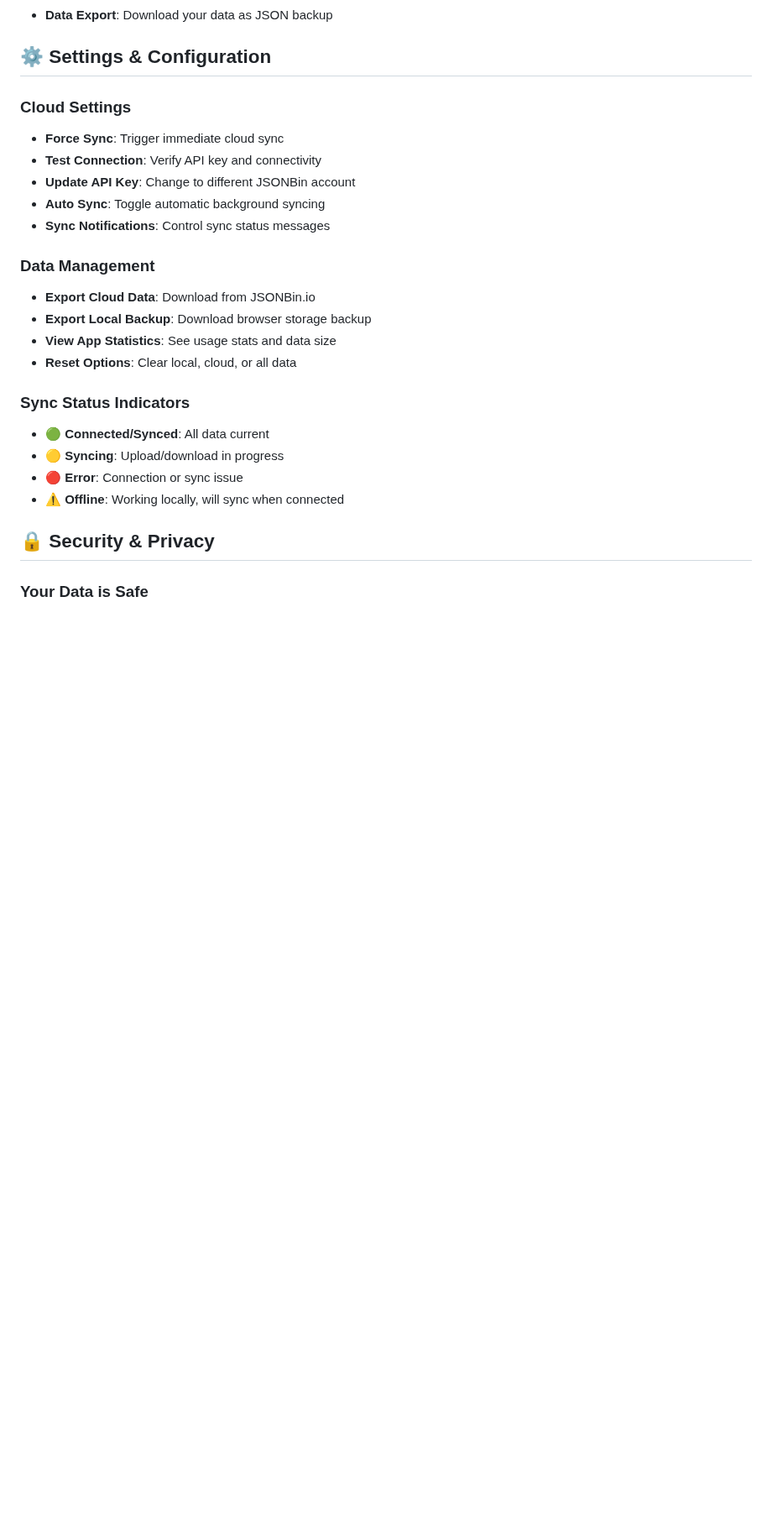
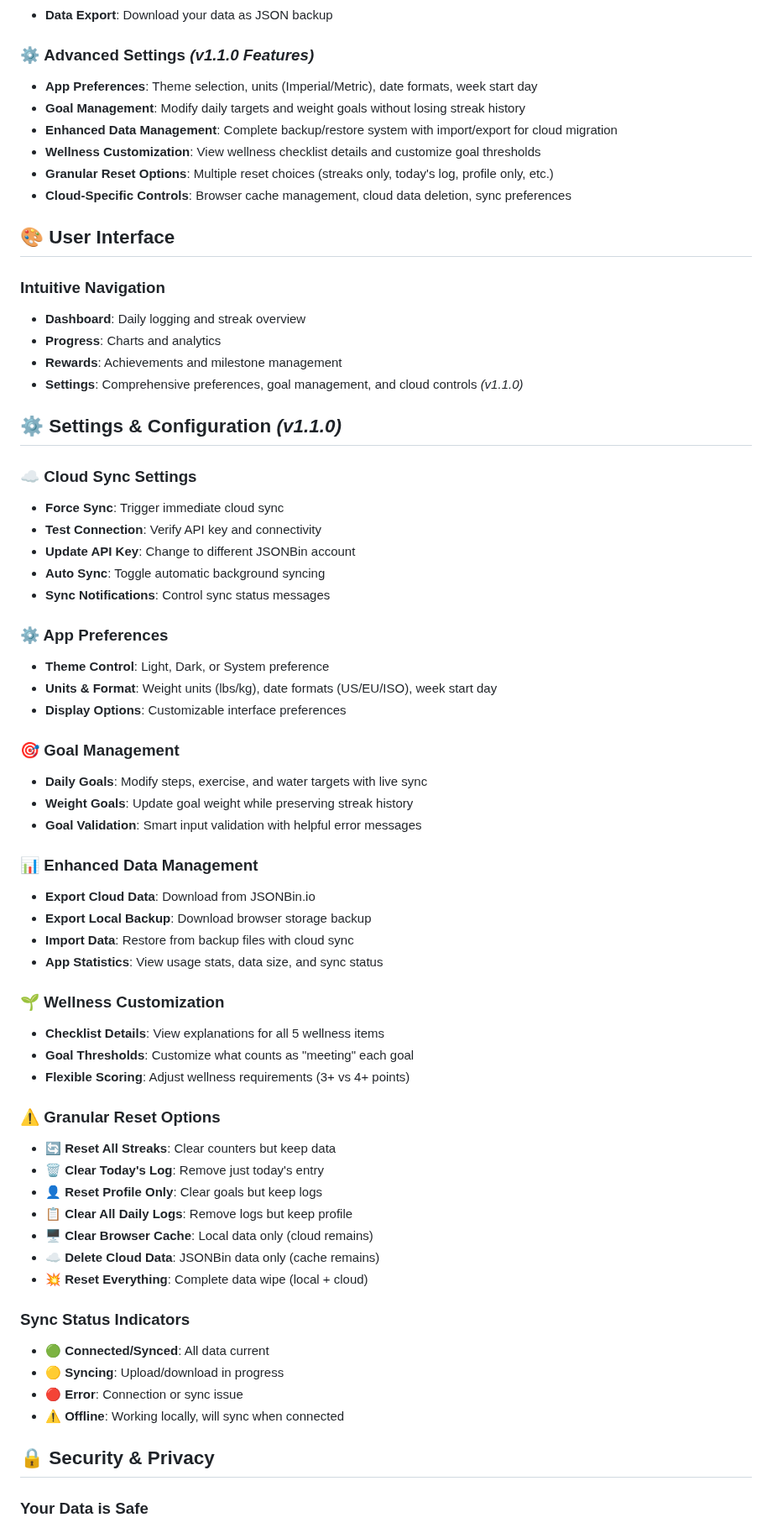
Before and after one commit to TheBIMsider/BYF, a Markdown page: README.md, the part around one of its changes. Shown at 84% size. Rendered like a GitHub page; blank space fills up the shorter version.

Commit message:
Update README.md now version 1.1

```diff
--- a/README.md
+++ b/README.md
@@ -66,20 +66,60 @@ This demonstrates how AI tools enable domain experts to build sophisticated clou
 - **Gamification**: Achievements, milestones, and custom rewards
 - **Data Export**: Download your data as JSON backup
 
-## ⚙️ Settings & Configuration
+### ⚙️ **Advanced Settings** *(v1.1.0 Features)*
+- **App Preferences**: Theme selection, units (Imperial/Metric), date formats, week start day
+- **Goal Management**: Modify daily targets and weight goals without losing streak history
+- **Enhanced Data Management**: Complete backup/restore system with import/export for cloud migration
+- **Wellness Customization**: View wellness checklist details and customize goal thresholds
+- **Granular Reset Options**: Multiple reset choices (streaks only, today's log, profile only, etc.)
+- **Cloud-Specific Controls**: Browser cache management, cloud data deletion, sync preferences
 
-### Cloud Settings
+## 🎨 **User Interface**
+
+### **Intuitive Navigation**
+- **Dashboard**: Daily logging and streak overview
+- **Progress**: Charts and analytics
+- **Rewards**: Achievements and milestone management
+- **Settings**: Comprehensive preferences, goal management, and cloud controls *(v1.1.0)*
+
+## ⚙️ **Settings & Configuration** *(v1.1.0)*
+
+### **☁️ Cloud Sync Settings**
 - **Force Sync**: Trigger immediate cloud sync
 - **Test Connection**: Verify API key and connectivity
 - **Update API Key**: Change to different JSONBin account
 - **Auto Sync**: Toggle automatic background syncing
 - **Sync Notifications**: Control sync status messages
 
-### Data Management
+### **⚙️ App Preferences**
+- **Theme Control**: Light, Dark, or System preference
+- **Units & Format**: Weight units (lbs/kg), date formats (US/EU/ISO), week start day
+- **Display Options**: Customizable interface preferences
+
+### **🎯 Goal Management**
+- **Daily Goals**: Modify steps, exercise, and water targets with live sync
+- **Weight Goals**: Update goal weight while preserving streak history
+- **Goal Validation**: Smart input validation with helpful error messages
+
+### **📊 Enhanced Data Management**
 - **Export Cloud Data**: Download from JSONBin.io
 - **Export Local Backup**: Download browser storage backup
-- **View App Statistics**: See usage stats and data size
-- **Reset Options**: Clear local, cloud, or all data
+- **Import Data**: Restore from backup files with cloud sync
+- **App Statistics**: View usage stats, data size, and sync status
+
+### **🌱 Wellness Customization**
+- **Checklist Details**: View explanations for all 5 wellness items
+- **Goal Thresholds**: Customize what counts as "meeting" each goal
+- **Flexible Scoring**: Adjust wellness requirements (3+ vs 4+ points)
+
+### **⚠️ Granular Reset Options**
+- **🔄 Reset All Streaks**: Clear counters but keep data
+- **🗑️ Clear Today's Log**: Remove just today's entry
+- **👤 Reset Profile Only**: Clear goals but keep logs
+- **📋 Clear All Daily Logs**: Remove logs but keep profile
+- **🖥️ Clear Browser Cache**: Local data only (cloud remains)
+- **☁️ Delete Cloud Data**: JSONBin data only (cache remains)
+- **💥 Reset Everything**: Complete data wipe (local + cloud)
 
 ### Sync Status Indicators
 - 🟢 **Connected/Synced**: All data current
```
Also changed, not shown: other parts of README.md (+42 -24 lines).
